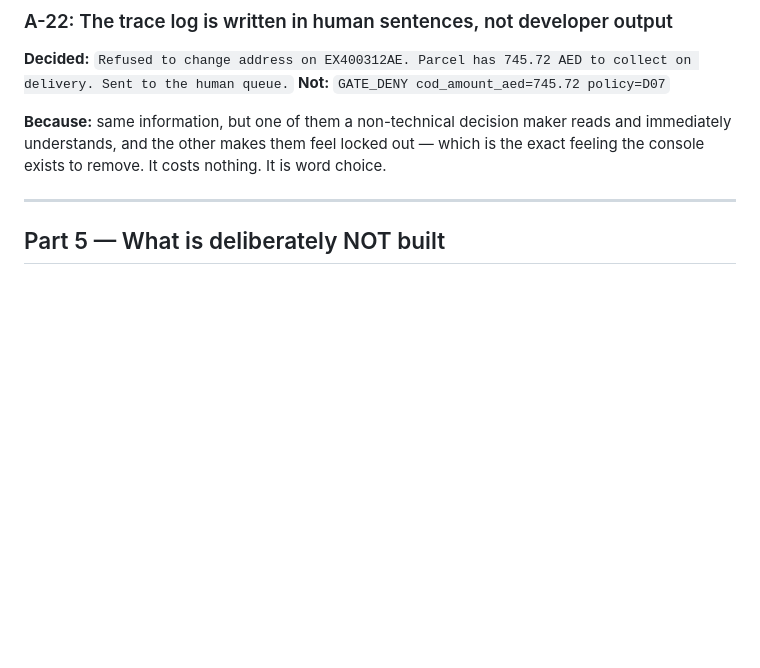
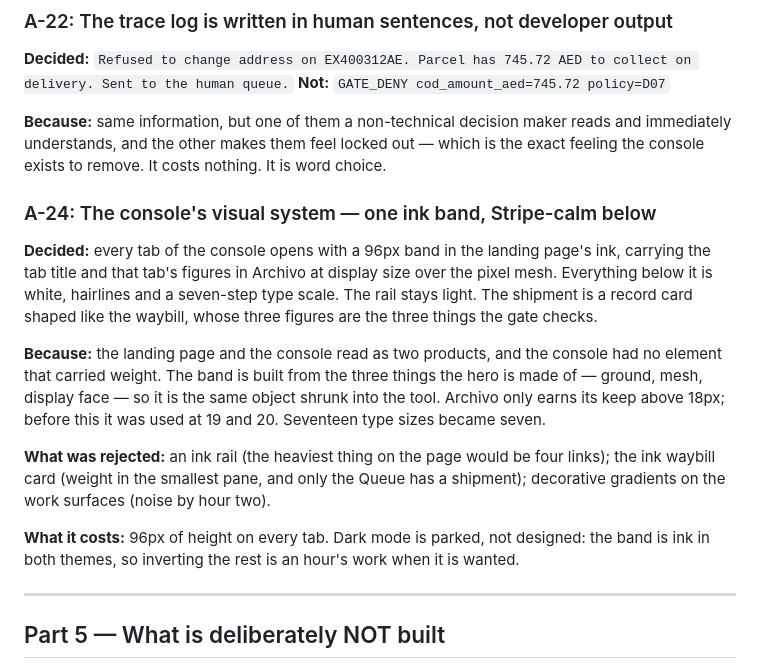
Before and after one commit to simeon-devs/7x-delivery-assistant, a Markdown page: DESIGN.md, the part around the change. Drawn GitHub-style; blank space fills up the shorter version.

Commit message:
DESIGN.md: A-24, the console's visual system

```diff
--- a/DESIGN.md
+++ b/DESIGN.md
@@ -369,6 +369,24 @@ delivery. Sent to the human queue.`
 immediately understands, and the other makes them feel locked out — which is the exact feeling the
 console exists to remove. It costs nothing. It is word choice.
 
+### A-24: The console's visual system — one ink band, Stripe-calm below
+**Decided:** every tab of the console opens with a 96px band in the landing page's ink, carrying
+the tab title and that tab's figures in Archivo at display size over the pixel mesh. Everything
+below it is white, hairlines and a seven-step type scale. The rail stays light. The shipment is a
+record card shaped like the waybill, whose three figures are the three things the gate checks.
+
+**Because:** the landing page and the console read as two products, and the console had no
+element that carried weight. The band is built from the three things the hero is made of —
+ground, mesh, display face — so it is the same object shrunk into the tool. Archivo only earns
+its keep above 18px; before this it was used at 19 and 20. Seventeen type sizes became seven.
+
+**What was rejected:** an ink rail (the heaviest thing on the page would be four links); the ink
+waybill card (weight in the smallest pane, and only the Queue has a shipment); decorative
+gradients on the work surfaces (noise by hour two).
+
+**What it costs:** 96px of height on every tab. Dark mode is parked, not designed: the band is
+ink in both themes, so inverting the rest is an hour's work when it is wanted.
+
 ---
 
 ## Part 5 — What is deliberately NOT built
```
Also changed, not shown: README.md (+1 -1 lines).
